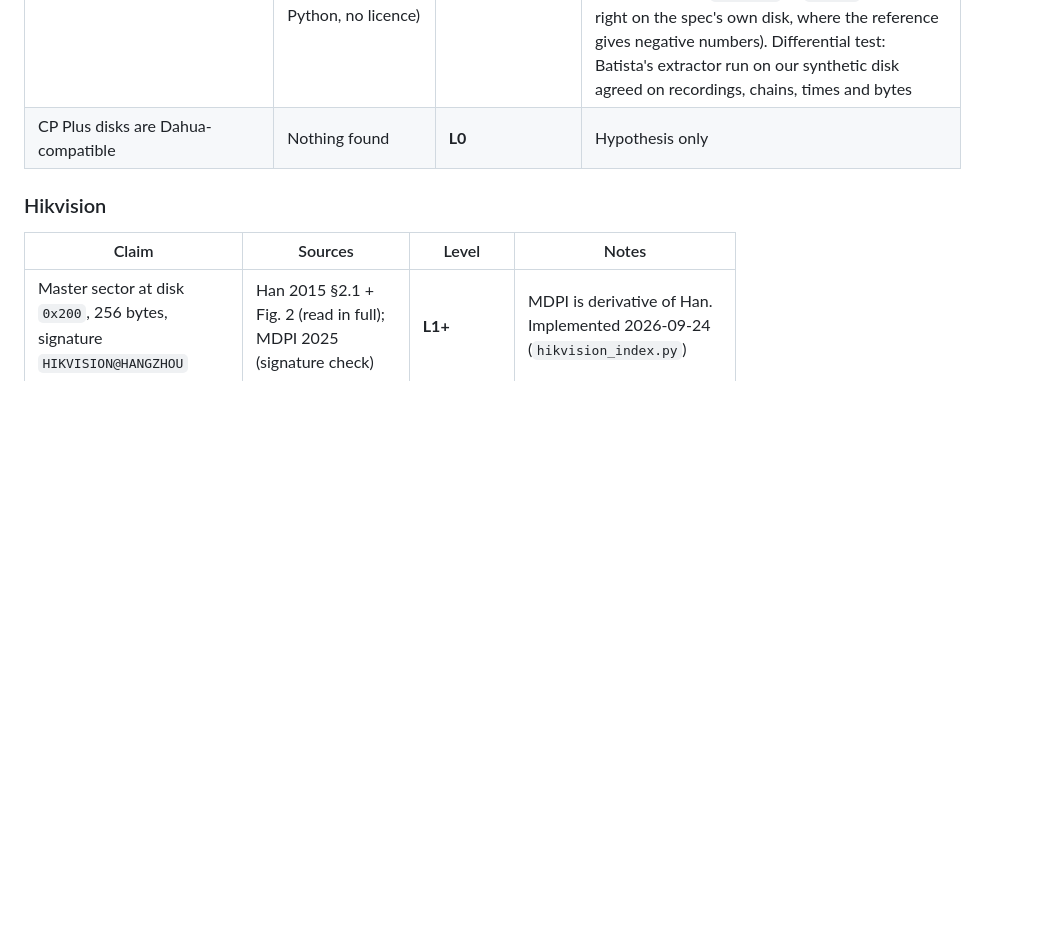
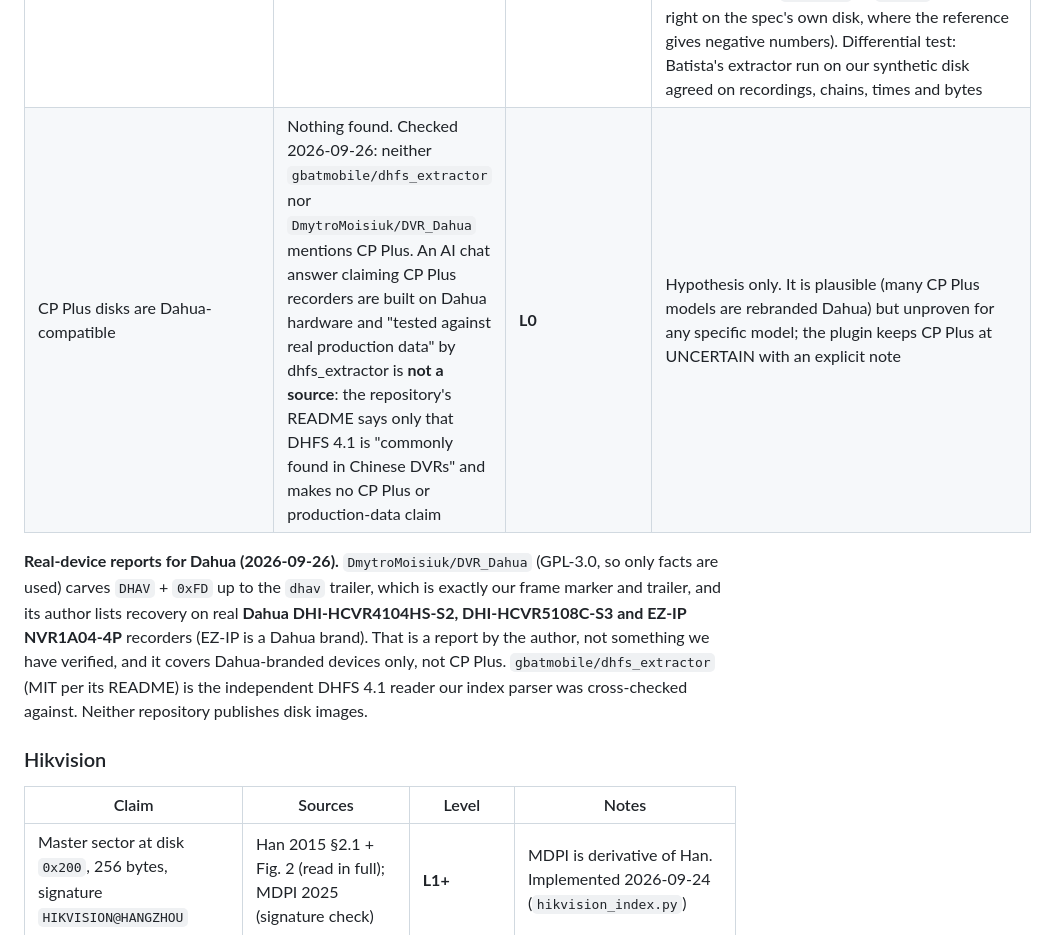
Before and after one commit to BhanuPrasad-2006/sih-26150, a Markdown page: docs/format_verification.md, the part around the change. Rendered like a GitHub page; blank space fills up the shorter version.

Commit message:
Record what the public Dahua tools say (and do not say) about DHAV and CP Plus
DVR_Dahua (GPL-3.0; facts only) uses the same DHAV+0xFD marker and dhav trailer and lists real Dahua
HCVR and EZ-IP recorders; dhfs_extractor (MIT) is the independent DHFS 4.1 reader we cross-checked
against. Neither mentions CP Plus, and an AI answer claiming CP Plus/production-data testing is not a
source. CP Plus stays L0.

Co-Authored-By: Claude Sonnet 5 <noreply@anthropic.com>

```diff
--- a/docs/format_verification.md
+++ b/docs/format_verification.md
@@ -43,7 +43,9 @@ from someone else's reverse engineering; the gate exists to decide how far each
 | Packed date bit layout (yr6/mo4/day5/hr5/min6/sec6, +2000) | FFmpeg `get_timeinfo`; Wullen Table V; Batista `decode_timestamp` | **L2** (3 sources) | Local device time, no timezone |
 | Footer `dhav` + repeated size | Wullen (size must match header); MDPI (footer with magic, size); FFmpeg (8-byte trailer accounting, tag optional) | **L2** | MDPI also claims a footer *checksum* (12 bytes); FFmpeg shows 8: **conflict, unresolved** |
 | DHFS 4.1 disk index: `DHFS4.1` at sector 0, partition table sector 30, boot sector, 32-byte descriptors, cluster chains | Wullen spec + X-Tension code (BSD-3); Batista `dhfs41.py` (independent Python, no licence) | **L2, implemented 2026-09-24** (`dahua_dhfs.py`) | Agree on: signature, table offset 0x3C00, boot-sector fields (0x10/0x14/0x2C/0x30/0x44/0x48/0x4C/0xF8), descriptor offsets (0/1/2-3/4/8/12/16/20/24), video address formula. **Conflicts:** free descriptor byte (`0xFE` in spec, `0` in Batista: both accepted); fragment count (`+1` in Batista: chain length used); camera decode (`&0x0F +1` vs `-48 +1`: the mask is right on the spec's own disk, where the reference gives negative numbers). Differential test: Batista's extractor run on our synthetic disk agreed on recordings, chains, times and bytes |
-| CP Plus disks are Dahua-compatible | Nothing found | **L0** | Hypothesis only |
+| CP Plus disks are Dahua-compatible | Nothing found. Checked 2026-09-26: neither `gbatmobile/dhfs_extractor` nor `DmytroMoisiuk/DVR_Dahua` mentions CP Plus. An AI chat answer claiming CP Plus recorders are built on Dahua hardware and "tested against real production data" by dhfs_extractor is **not a source**: the repository's README says only that DHFS 4.1 is "commonly found in Chinese DVRs" and makes no CP Plus or production-data claim | **L0** | Hypothesis only. It is plausible (many CP Plus models are rebranded Dahua) but unproven for any specific model; the plugin keeps CP Plus at UNCERTAIN with an explicit note |
+
+**Real-device reports for Dahua (2026-09-26).** `DmytroMoisiuk/DVR_Dahua` (GPL-3.0, so only facts are used) carves `DHAV` + `0xFD` up to the `dhav` trailer, which is exactly our frame marker and trailer, and its author lists recovery on real **Dahua DHI-HCVR4104HS-S2, DHI-HCVR5108C-S3 and EZ-IP NVR1A04-4P** recorders (EZ-IP is a Dahua brand). That is a report by the author, not something we have verified, and it covers Dahua-branded devices only, not CP Plus. `gbatmobile/dhfs_extractor` (MIT per its README) is the independent DHFS 4.1 reader our index parser was cross-checked against. Neither repository publishes disk images.
 
 ### Hikvision
 
```
Also changed, not shown: docs/oem_comparison.md (+1 -1 lines).
